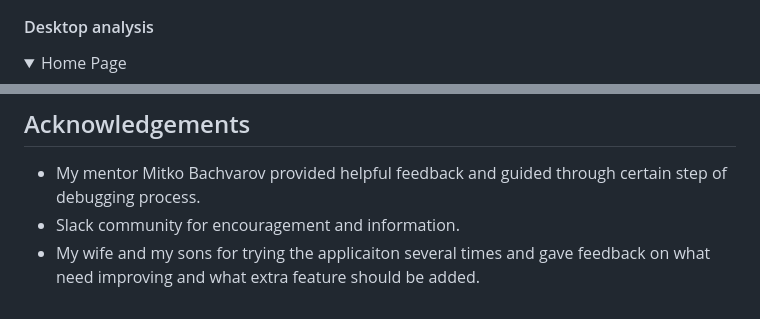
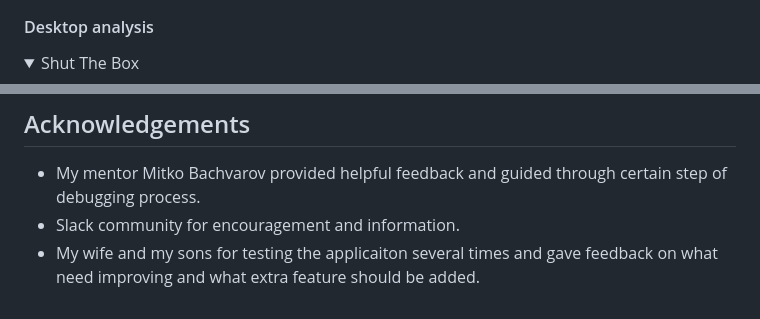
Before and after one commit to Whon1980-DL/shut-the-box-game, a Markdown page: README.md, 2 parts joined by grey strips. Rendered like a GitHub page; folded sections open.

```diff
--- a/README.md
+++ b/README.md
@@ -196,7 +196,7 @@ _ _ _
 
 #### Desktop analysis
 <details>
-<summary>Home Page
+<summary>Shut The Box
 </summary>
 
 ![Desktop lighthouse report](/assets/image/readme-image/desktop-lighthouse-report.png)
@@ -257,4 +257,4 @@ _ _ _
 
  * My mentor Mitko Bachvarov provided helpful feedback and guided through certain step of debugging process.
  * Slack community for encouragement and information.
- * My wife and my sons for trying the applicaiton several times and gave feedback on what need improving and what extra feature should be added.
+ * My wife and my sons for testing the applicaiton several times and gave feedback on what need improving and what extra feature should be added.
```
Also changed, not shown: other parts of README.md (+15 -15 lines).
